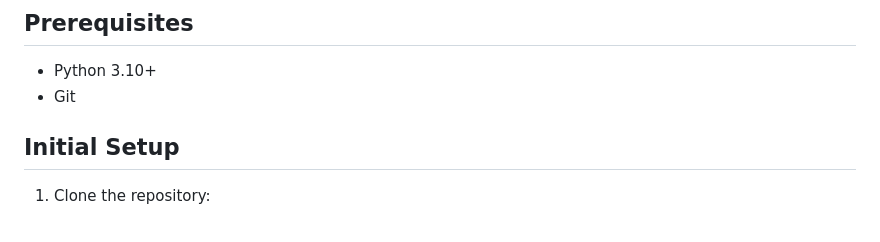
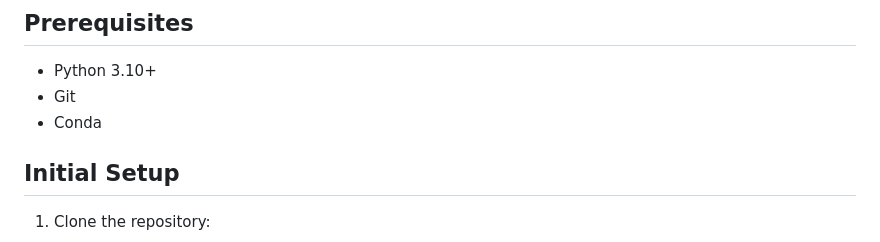
Before and after one commit to mmattyV/pAIc-man, a Markdown page: README.md, the part around the change. GitHub-like rendering.

```diff
--- a/README.md
+++ b/README.md
@@ -5,6 +5,7 @@ Multiplayer pac-man built on a distributed system with AI agents playing the gho
 
 - Python 3.10+
 - Git
+- Conda
 
 ## Initial Setup
 
```
